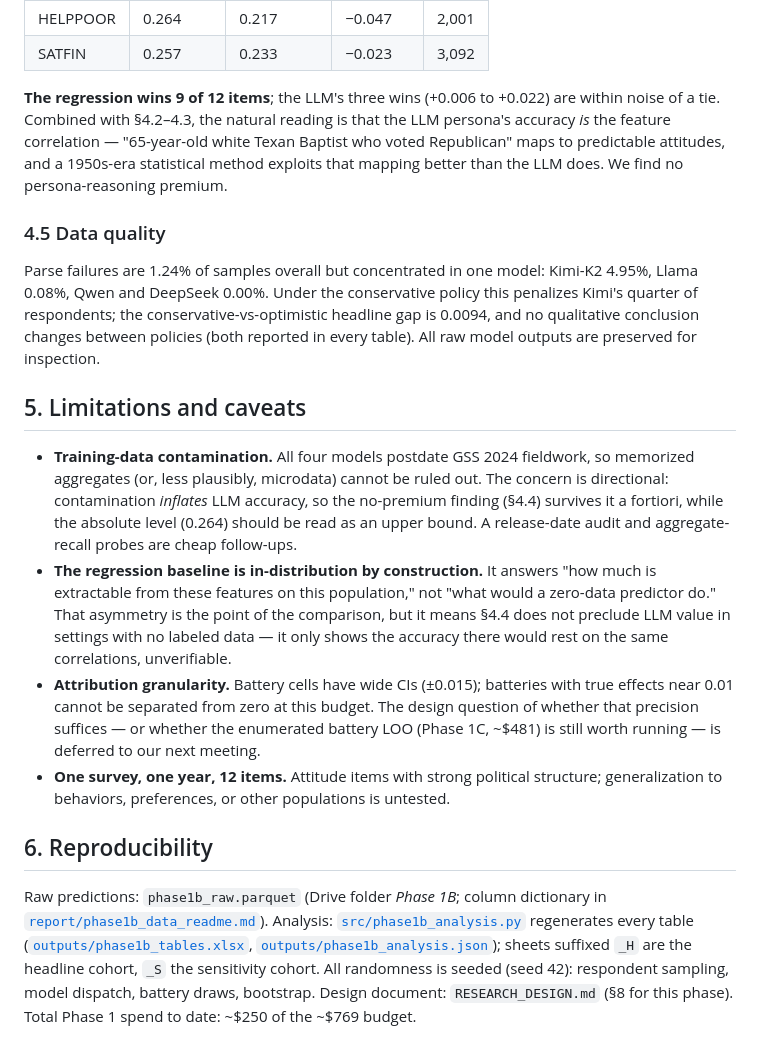
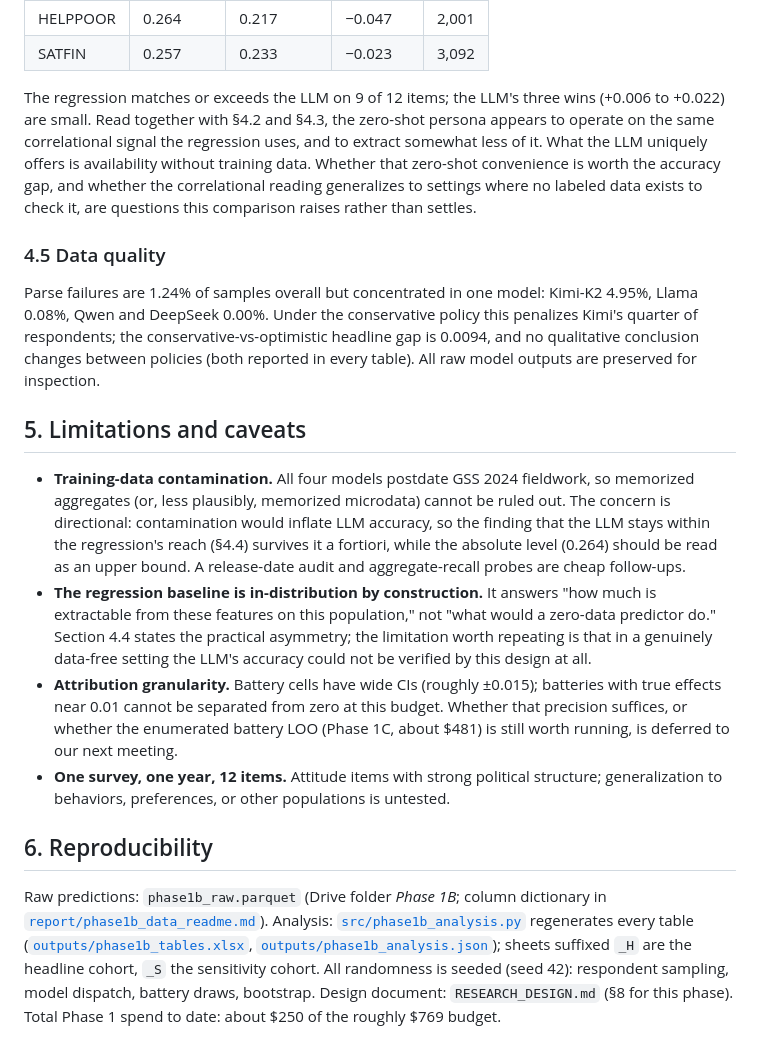
Before and after one commit to Joyceqx/gsbgen390-persona-pipeline, a Markdown page: PHASE1B_REPORT.md, the part around one of its changes. Rendered like a GitHub page.

```diff
--- a/PHASE1B_REPORT.md
+++ b/PHASE1B_REPORT.md
@@ -255,12 +266,15 @@ is zero-shot. The comparison asks whether the LLM's world knowledge and
 | HELPPOOR | 0.264 | 0.217 | −0.047 | 2,001 |
 | SATFIN | 0.257 | 0.233 | −0.023 | 3,092 |
 
-**The regression wins 9 of 12 items**; the LLM's three wins (+0.006 to
-+0.022) are within noise of a tie. Combined with §4.2–4.3, the natural
-reading is that the LLM persona's accuracy *is* the feature correlation —
-"65-year-old white Texan Baptist who voted Republican" maps to predictable
-attitudes, and a 1950s-era statistical method exploits that mapping
-better than the LLM does. We find no persona-reasoning premium.
+The regression matches or exceeds the LLM on 9 of 12 items; the LLM's
+three wins (+0.006 to +0.022) are small. Read together with §4.2 and
+§4.3, the zero-shot persona appears to operate on the same correlational
+signal the regression uses, and to extract somewhat less of it. What the
+LLM uniquely offers is availability without training data. Whether that
+zero-shot convenience is worth the accuracy gap, and whether the
+correlational reading generalizes to settings where no labeled data
+exists to check it, are questions this comparison raises rather than
+settles.
 
 ### 4.5 Data quality
 
@@ -274,23 +288,23 @@ raw model outputs are preserved for inspection.
 ## 5. Limitations and caveats
 
 - **Training-data contamination.** All four models postdate GSS 2024
-  fieldwork, so memorized aggregates (or, less plausibly, microdata)
-  cannot be ruled out. The concern is directional: contamination
-  *inflates* LLM accuracy, so the no-premium finding (§4.4) survives it
-  a fortiori, while the absolute level (0.264) should be read as an upper
-  bound. A release-date audit and aggregate-recall probes are cheap
-  follow-ups.
+  fieldwork, so memorized aggregates (or, less plausibly, memorized
+  microdata) cannot be ruled out. The concern is directional:
+  contamination would inflate LLM accuracy, so the finding that the LLM
+  stays within the regression's reach (§4.4) survives it a fortiori,
+  while the absolute level (0.264) should be read as an upper bound. A
+  release-date audit and aggregate-recall probes are cheap follow-ups.
 - **The regression baseline is in-distribution by construction.** It
   answers "how much is extractable from these features on this
-  population," not "what would a zero-data predictor do." That asymmetry
-  is the point of the comparison, but it means §4.4 does not preclude LLM
-  value in settings with no labeled data — it only shows the accuracy
-  there would rest on the same correlations, unverifiable.
-- **Attribution granularity.** Battery cells have wide CIs (±0.015);
-  batteries with true effects near 0.01 cannot be separated from zero at
-  this budget. The design question of whether that precision suffices —
-  or whether the enumerated battery LOO (Phase 1C, ~$481) is still worth
-  running — is deferred to our next meeting.
+  population," not "what would a zero-data predictor do." Section 4.4
+  states the practical asymmetry; the limitation worth repeating is that
+  in a genuinely data-free setting the LLM's accuracy could not be
+  verified by this design at all.
+- **Attribution granularity.** Battery cells have wide CIs (roughly
+  ±0.015); batteries with true effects near 0.01 cannot be separated from
+  zero at this budget. Whether that precision suffices, or whether the
+  enumerated battery LOO (Phase 1C, about $481) is still worth running,
+  is deferred to our next meeting.
 - **One survey, one year, 12 items.** Attitude items with strong
   political structure; generalization to behaviors, preferences, or other
   populations is untested.
@@ -305,4 +319,5 @@ every table ([`outputs/phase1b_tables.xlsx`](outputs/phase1b_tables.xlsx),
 suffixed `_H` are the headline cohort, `_S` the sensitivity cohort. All
 randomness is seeded (seed 42): respondent sampling, model dispatch,
 battery draws, bootstrap. Design document: `RESEARCH_DESIGN.md` (§8 for
-this phase). Total Phase 1 spend to date: ~$250 of the ~$769 budget.
+this phase). Total Phase 1 spend to date: about $250 of the roughly $769
+budget.
```
Also changed, not shown: other parts of PHASE1B_REPORT.md (+123 -112 lines).
